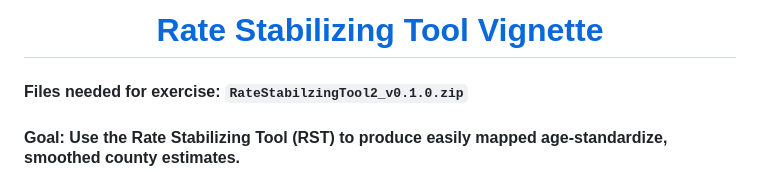
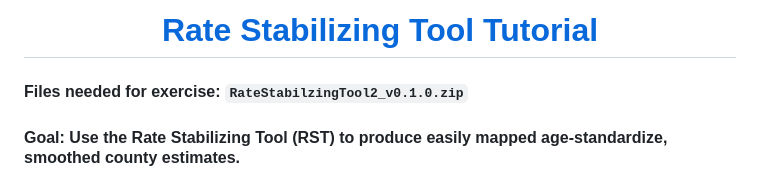
Before and after one commit to CEHI-code-repos/RateStabilizingToolbox, a Markdown page: tutorial/tutorial.md, the part around the change. GitHub-like rendering.

```diff
--- a/tutorial/tutorial.md
+++ b/tutorial/tutorial.md
@@ -1,6 +1,6 @@
 <h1 align="center">
     <a href="https://github.com/CEHI-code-repos/RateStabilizingToolV2">
-        Rate Stabilizing Tool Vignette
+        Rate Stabilizing Tool Tutorial
     </a>
 </h1>
 
```
Also changed, not shown: README.md (+1 -0 lines).
